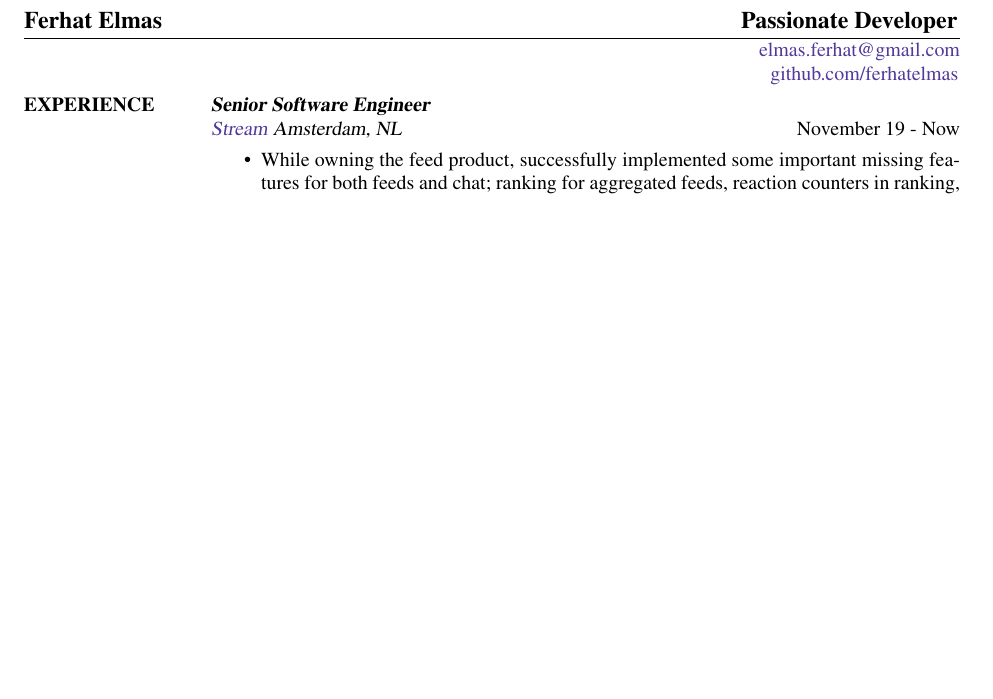
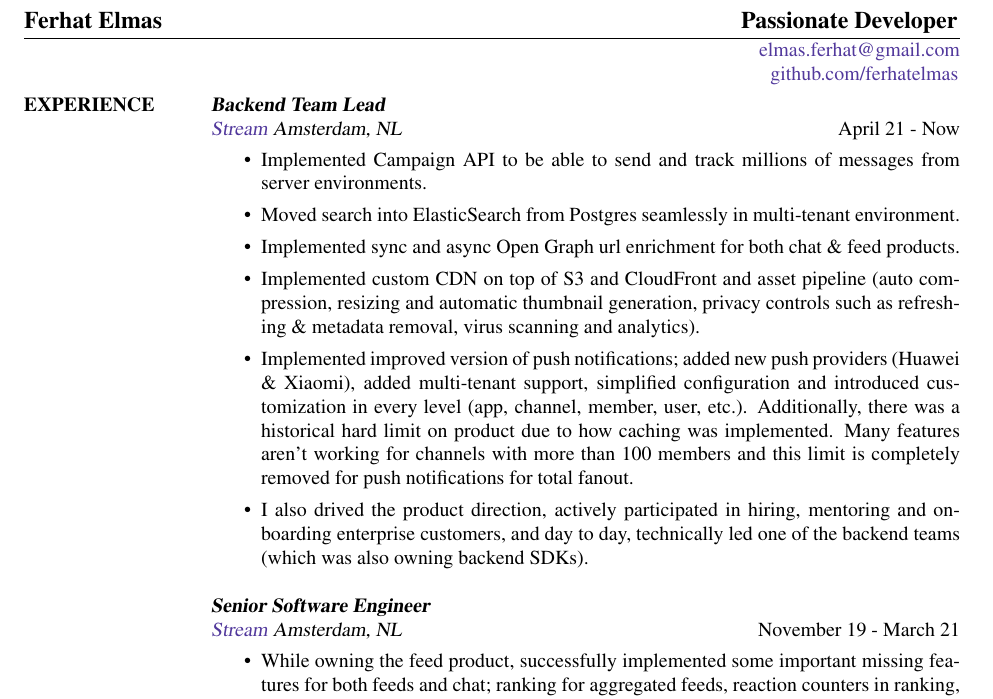
Before and after one commit to ferhatelmas/resume, a LaTeX CV (ferhat-elmas-resume.tex): part of page 1 of 4 before the commit and part of page 1 of 5 after it, cut so that both start at the same text, the shorter picture padded with empty space. Compiled offline with pdfLaTeX.

Commit message:
2021 updates

```diff
--- a/ferhat-elmas-resume.tex
+++ b/ferhat-elmas-resume.tex
@@ -16,7 +16,19 @@
 
 \section{EXPERIENCE}
 
-{\sl \textbf{Senior Software Engineer} \\ \href{https://www.getstream.io}{Stream} Amsterdam, NL} \hfill November 19 - Now \\
+{\sl \textbf{Backend Team Lead} \\ \href{https://www.getstream.io}{Stream} Amsterdam, NL} \hfill April 21 - Now \\
+\vspace{-0.3cm}
+\begin{itemize}
+  \item Implemented Campaign API to be able to send and track millions of messages from server environments.
+  \item Moved search into ElasticSearch from Postgres seamlessly in multi-tenant environment.
+  \item Implemented sync and async Open Graph url enrichment for both chat \& feed products.
+  \item Implemented custom CDN on top of S3 and CloudFront and asset pipeline (auto compression, resizing and automatic thumbnail generation, privacy controls such as refreshing \& metadata removal, virus scanning and analytics).
+  \item Implemented improved version of push notifications; added new push providers (Huawei \& Xiaomi), added multi-tenant support, simplified configuration and introduced customization in every level (app, channel, member, user, etc.). Additionally, there was a historical hard limit on product due to how caching was implemented. Many features aren't working for channels with more than 100 members and this limit is completely removed for push notifications for total fanout.
+  \item I also drived the product direction, actively participated in hiring, mentoring and onboarding enterprise customers, and day to day, technically led one of the backend teams (which was also owning backend SDKs).
+
+\end{itemize}
+
+{\sl \textbf{Senior Software Engineer} \\ \href{https://www.getstream.io}{Stream} Amsterdam, NL} \hfill November 19 - March 21 \\
 \vspace{-0.3cm}
 \begin{itemize}
   \item While owning the feed product, successfully implemented some important missing features for both feeds and chat; ranking for aggregated feeds, reaction counters in ranking, batching analytics, push notifications in chat, realtime updates for feeds, etc.
```
Also changed, not shown: ferhat-elmas-resume.pdf.
